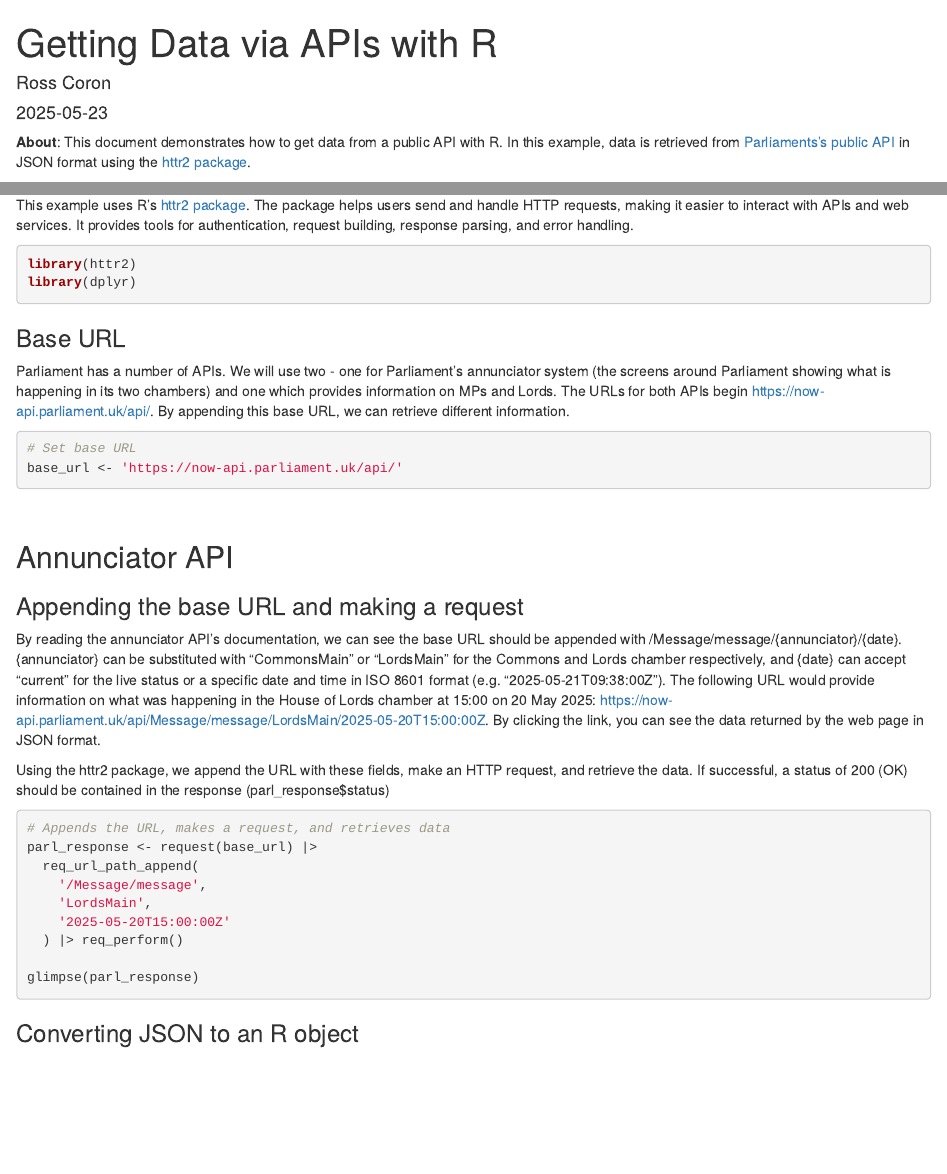
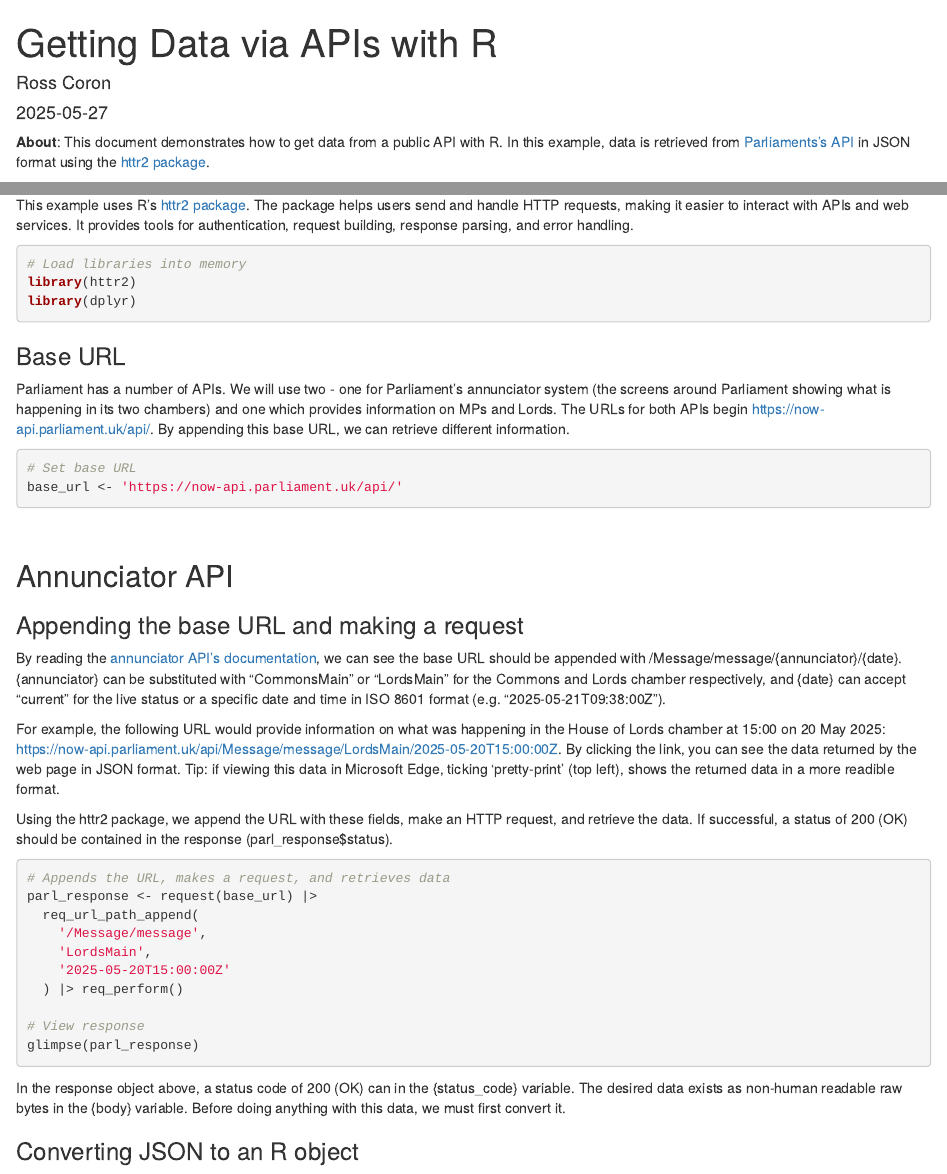
Before and after one commit to Ross-Coron/APIs-with-R, an R Markdown document (intro_to_apis.Rmd): the page in a window 1100 px wide, from its top, and a second part further down, joined at a grey line. Rendered offline with R 4.5, knitr and Pandoc, with nearby package versions; the code chunks are not run, so their results and figures are left out.

Commit message:
Added content

````diff
--- a/intro_to_apis.Rmd
+++ b/intro_to_apis.Rmd
@@ -1,13 +1,13 @@
 ---
 title: "Getting Data via APIs with R"
 author: "Ross Coron"
-date: "2025-05-23"
+date: "2025-05-27"
 output: html_document
 knit: (function(inputFile, encoding) {rmarkdown::render(inputFile, encoding = encoding, output_file = "index.html")})
 ---
 
 
-**About**: This document demonstrates how to get data from a public API with R. In this example, data is retrieved from [Parliaments's public API](https://developer.parliament.uk/) in JSON format using the [httr2 package](https://httr2.r-lib.org/).
+**About**: This document demonstrates how to get data from a public API with R. In this example, data is retrieved from [Parliaments's API](https://developer.parliament.uk/) in JSON format using the [httr2 package](https://httr2.r-lib.org/).
 
 <br>
 
@@ -39,6 +39,7 @@ This example uses R's [httr2 package](https://httr2.r-lib.org/). The package hel
 
 ```{r message=FALSE, warning=FALSE}
 
+# Load libraries into memory
 library(httr2)
 library(dplyr)
 
@@ -62,9 +63,11 @@ base_url <- 'https://now-api.parliament.uk/api/'
 
 ### Appending the base URL and making a request
 
-By reading the annunciator API's documentation, we can see the base URL should be appended with /Message/message/{annunciator}/{date}. {annunciator} can be substituted with "CommonsMain" or "LordsMain" for the Commons and Lords chamber respectively, and {date} can accept "current" for the live status or a specific date and time in ISO 8601 format (e.g. "2025-05-21T09:38:00Z"). The following URL would provide information on what was happening in the House of Lords chamber at 15:00 on 20 May 2025: https://now-api.parliament.uk/api/Message/message/LordsMain/2025-05-20T15:00:00Z. By clicking the link, you can see the data returned by the web page in JSON format.
+By reading the [annunciator API's documentation](https://now-api.parliament.uk/index.html), we can see the base URL should be appended with /Message/message/{annunciator}/{date}. {annunciator} can be substituted with "CommonsMain" or "LordsMain" for the Commons and Lords chamber respectively, and {date} can accept "current" for the live status or a specific date and time in ISO 8601 format (e.g. "2025-05-21T09:38:00Z").
 
-Using the httr2 package, we append the URL with these fields, make an HTTP request, and retrieve the data. If successful, a status of 200 (OK) should be contained in the response (parl_response$status)
+For example, the following URL would provide information on what was happening in the House of Lords chamber at 15:00 on 20 May 2025: https://now-api.parliament.uk/api/Message/message/LordsMain/2025-05-20T15:00:00Z. By clicking the link, you can see the data returned by the web page in JSON format. Tip: if viewing this data in Microsoft Edge, ticking 'pretty-print' (top left), shows the returned data in a more readible format.
+
+Using the httr2 package, we append the URL with these fields, make an HTTP request, and retrieve the data. If successful, a status of 200 (OK) should be contained in the response (parl_response$status).
 
 ```{r}
 
@@ -76,9 +79,12 @@ parl_response <- request(base_url) |>
     '2025-05-20T15:00:00Z'
   ) |> req_perform()
 
+# View response
 glimpse(parl_response)
 
 ```
+In the response object above, a status code of 200 (OK) can in the {status_code} variable. The desired data exists as non-human readable raw bytes in the {body} variable. Before doing anything with this data, we must first convert it.
+
 
 ### Converting JSON to an R object
 
````
Also changed, not shown: index.html.
